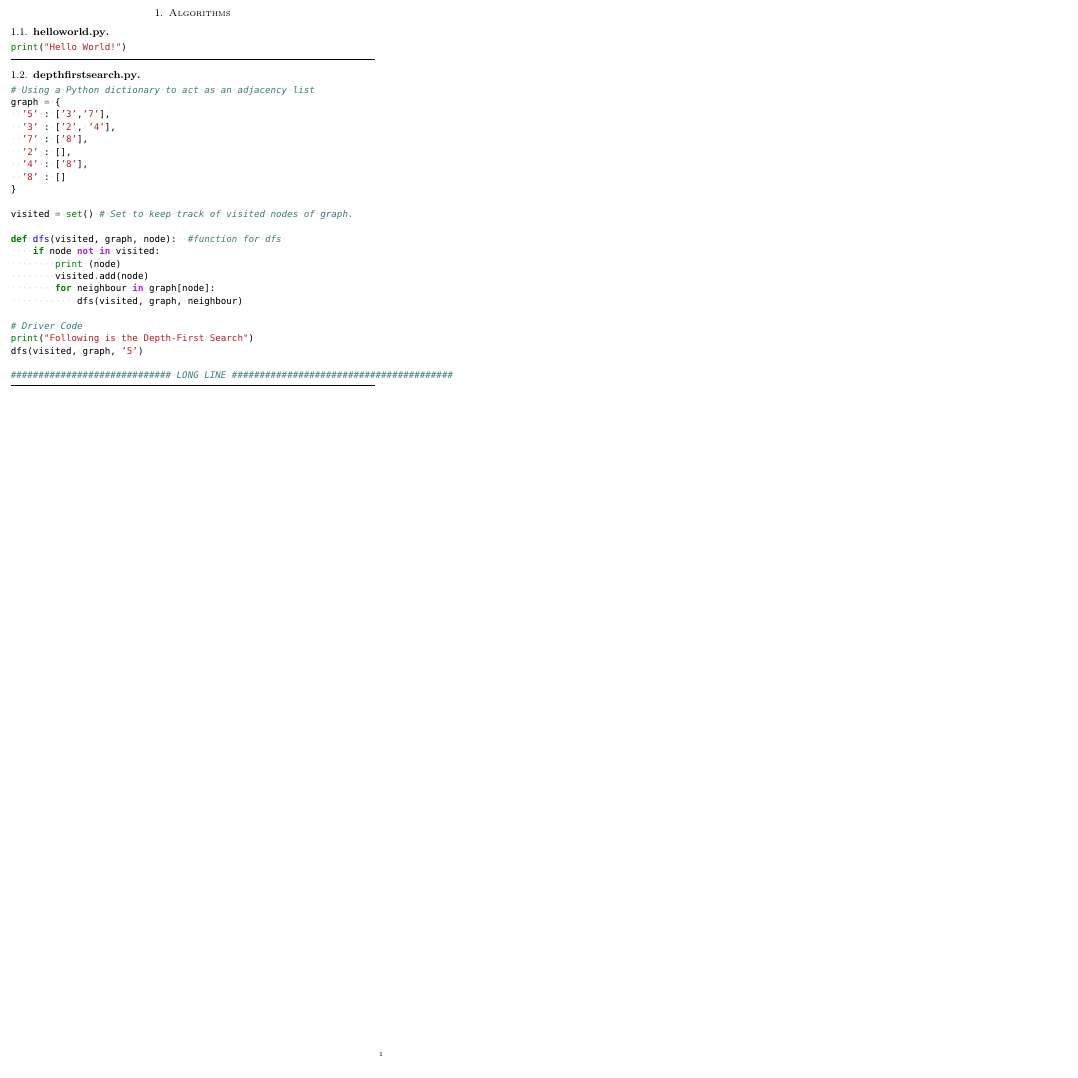
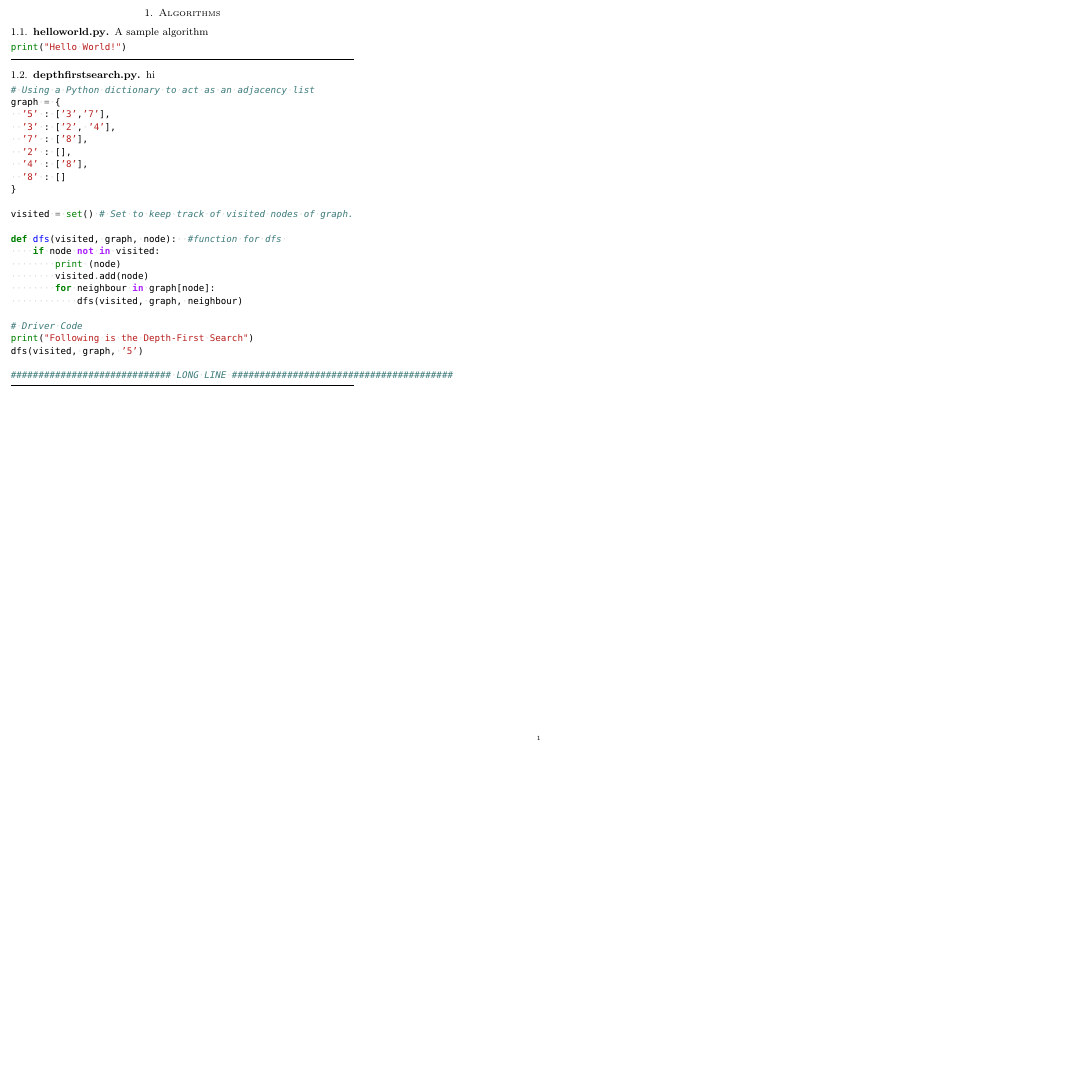
Before and after one commit to hojelse/icpc-python-pirates, a LaTeX paper (main.tex): the whole page, the shorter picture padded with empty space. Compiled offline with pdfLaTeX.

Commit message:
Updates from Overleaf

```diff
--- a/main.tex
+++ b/main.tex
@@ -1,4 +1,4 @@
-\documentclass[8pt,a4paper,portrait,oneside]{amsart}
+\documentclass[8pt,a4paper,landscape,oneside]{amsart}
 \usepackage[top=3pt, bottom=1cm, left=0.3cm, right=0.3cm]{geometry} % margins
 \usepackage[utf8]{inputenc} % typeset
 \usepackage{titling}
@@ -6,9 +6,8 @@
 
 \usepackage{color}
 \usepackage{xcolor}
-\definecolor{ultramarine}{RGB}{220,220,220}
-\definecolor{bbb}{RGB}{100,100,100}
 
+%
 \usepackage{minted}
 \newmintedfile[py]{python}{
     frame=bottomline,
@@ -16,13 +15,15 @@
     baselinestretch=1,
     showspaces=true,
 }
-\newcommand{\code}[1]{
-    \subsection{#1}
+\newcommand{\code}[2]{
+    \subsection{#1}{#2}
     \py{code/#1}
 }
 
+% Render spaces as middots
+\definecolor{middotcolor}{RGB}{220,220,220}
 \fvset{showspaces}
-\renewcommand\FancyVerbSpace{\textcolor{ultramarine}{·}}
+\renewcommand\FancyVerbSpace{\textcolor{middotcolor}{·}}
 
 % Font
 \usepackage[T1]{fontenc}
@@ -33,11 +34,11 @@
 \date{November 2022}
 
 \begin{document}
-\begin{multicols*}{2}
+\begin{multicols*}{3}
 
 \section{Algorithms}
-\code{helloworld.py}
-\code{depthfirstsearch.py}
+\code{helloworld.py}{A sample algorithm}
+\code{depthfirstsearch.py}{hi}
 
 \end{multicols*}
 \end{document}
```
